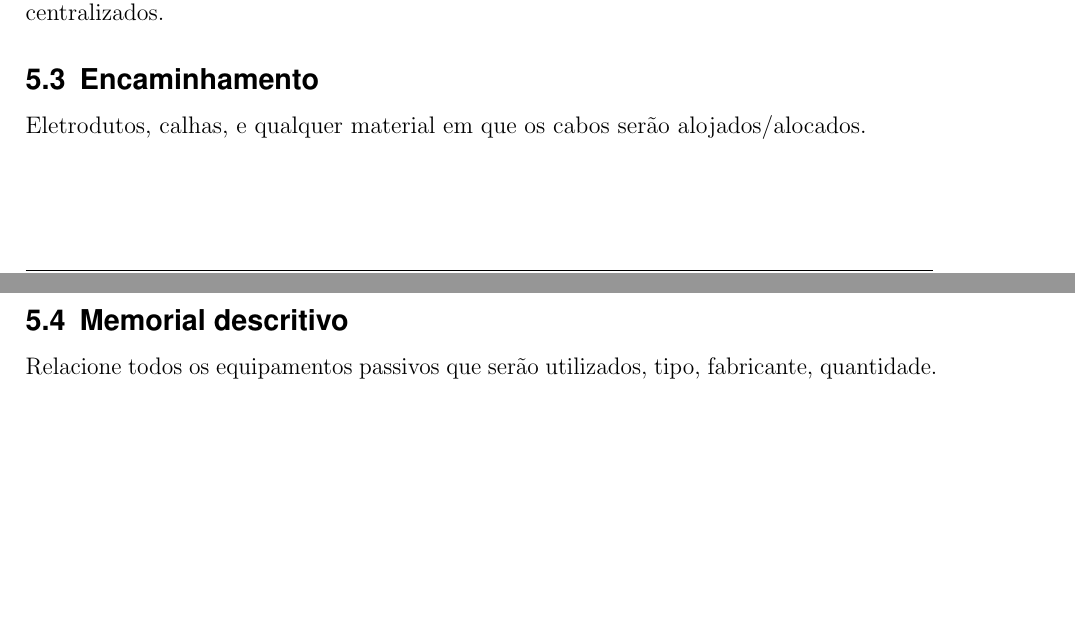
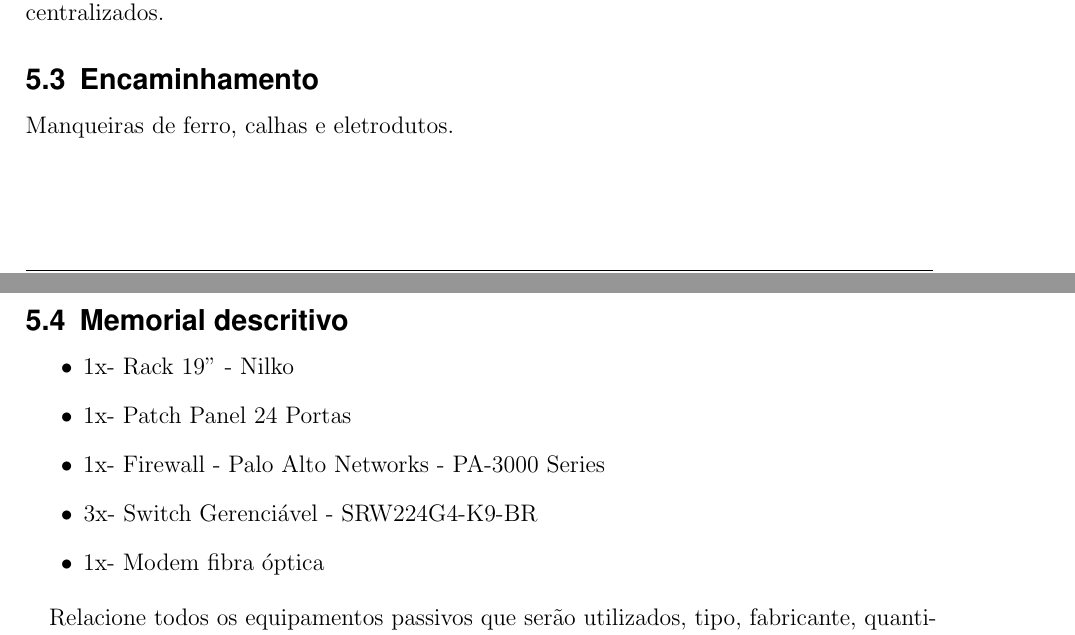
Before and after one commit to marcosbalsamo/prjcabeamento, a LaTeX document (projeto-monitoramento.tex): two parts of pages 5 and 6 of 9 before the commit and two parts of pages 5 and 6 of 10 after it, joined at a grey line, cut so that both start at the same text, the shorter picture padded with empty space. Compiled offline with pdfLaTeX.

Commit message:
9- Memorial descritivo

```diff
--- a/projeto-monitoramento.tex
+++ b/projeto-monitoramento.tex
@@ -215,11 +214,18 @@
 	\label{rede}
 \end{figure}
 
-
 \subsection{Encaminhamento}
-Eletrodutos, calhas, e qualquer material em que os cabos serão alojados/alocados.
+Manqueiras de ferro, calhas e eletrodutos.
 
 \subsection{Memorial descritivo}
+\begin{itemize}
+\item 1x- Rack 19'' - Nilko
+\item 1x- Patch Panel 24 Portas
+\item 1x- Firewall - Palo Alto Networks - PA-3000 Series
+\item 3x- Switch Gerenciável - SRW224G4-K9-BR
+\item 1x- Modem fibra óptica
+\end{itemize}
+
 
 Relacione todos os equipamentos passivos que serão utilizados, tipo, fabricante, quantidade.
 
```
Also changed, not shown: projeto-monitoramento.pdf (added), projeto-monitoramento.tex (1 more changed lines), 6 other files.
